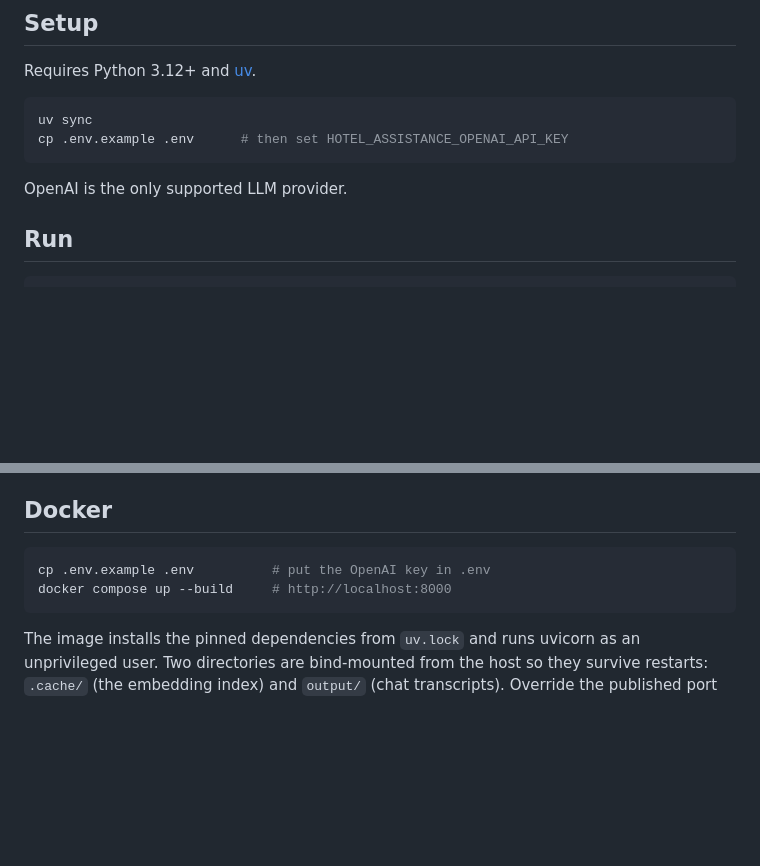
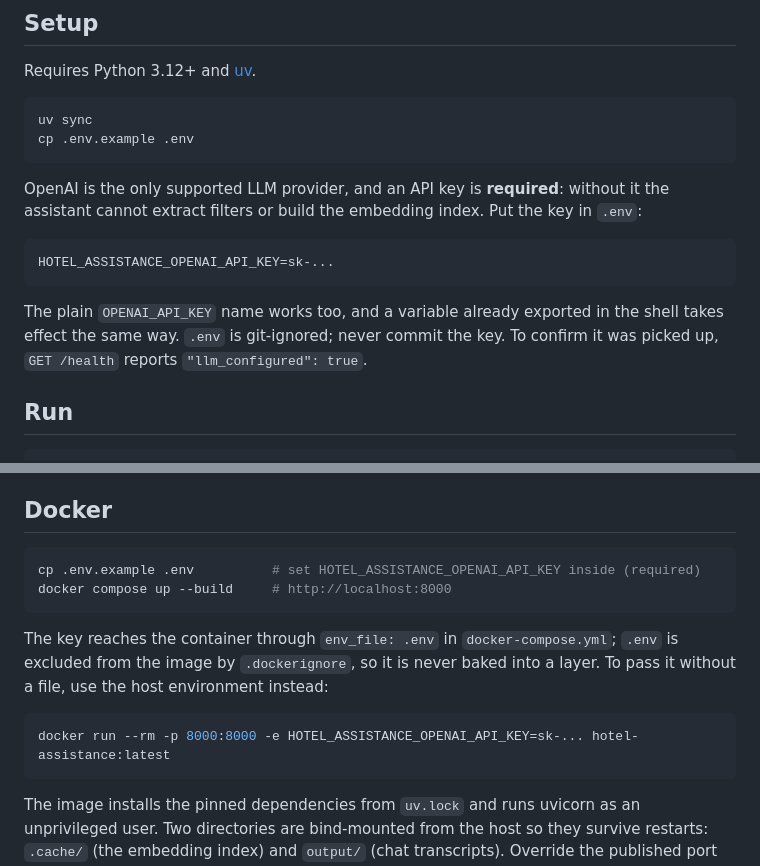
Before and after one commit to jGold6001/HotelAssistance, a Markdown page: README.md, 2 parts joined by grey strips. Rendered like a GitHub page; blank space fills up the shorter version.

Commit message:
feat: Update README with detailed instructions for setting up OpenAI API key and Docker configuration

````diff
--- a/README.md
+++ b/README.md
@@ -24,10 +24,19 @@ Requires Python 3.12+ and [uv](https://docs.astral.sh/uv/).
 
 ```bash
 uv sync
-cp .env.example .env      # then set HOTEL_ASSISTANCE_OPENAI_API_KEY
+cp .env.example .env
 ```
 
-OpenAI is the only supported LLM provider.
+OpenAI is the only supported LLM provider, and an API key is **required**: without it the
+assistant cannot extract filters or build the embedding index. Put the key in `.env`:
+
+```dotenv
+HOTEL_ASSISTANCE_OPENAI_API_KEY=sk-...
+```
+
+The plain `OPENAI_API_KEY` name works too, and a variable already exported in the shell takes
+effect the same way. `.env` is git-ignored; never commit the key. To confirm it was picked up,
+`GET /health` reports `"llm_configured": true`.
 
 ## Run
 
@@ -58,8 +67,16 @@ turn recording off.
 ## Docker
 
 ```bash
-cp .env.example .env          # put the OpenAI key in .env
+cp .env.example .env          # set HOTEL_ASSISTANCE_OPENAI_API_KEY inside (required)
 docker compose up --build     # http://localhost:8000
+```
+
+The key reaches the container through `env_file: .env` in `docker-compose.yml`; `.env` is
+excluded from the image by `.dockerignore`, so it is never baked into a layer. To pass it
+without a file, use the host environment instead:
+
+```bash
+docker run --rm -p 8000:8000 -e HOTEL_ASSISTANCE_OPENAI_API_KEY=sk-... hotel-assistance:latest
 ```
 
 The image installs the pinned dependencies from `uv.lock` and runs uvicorn as an unprivileged
````
